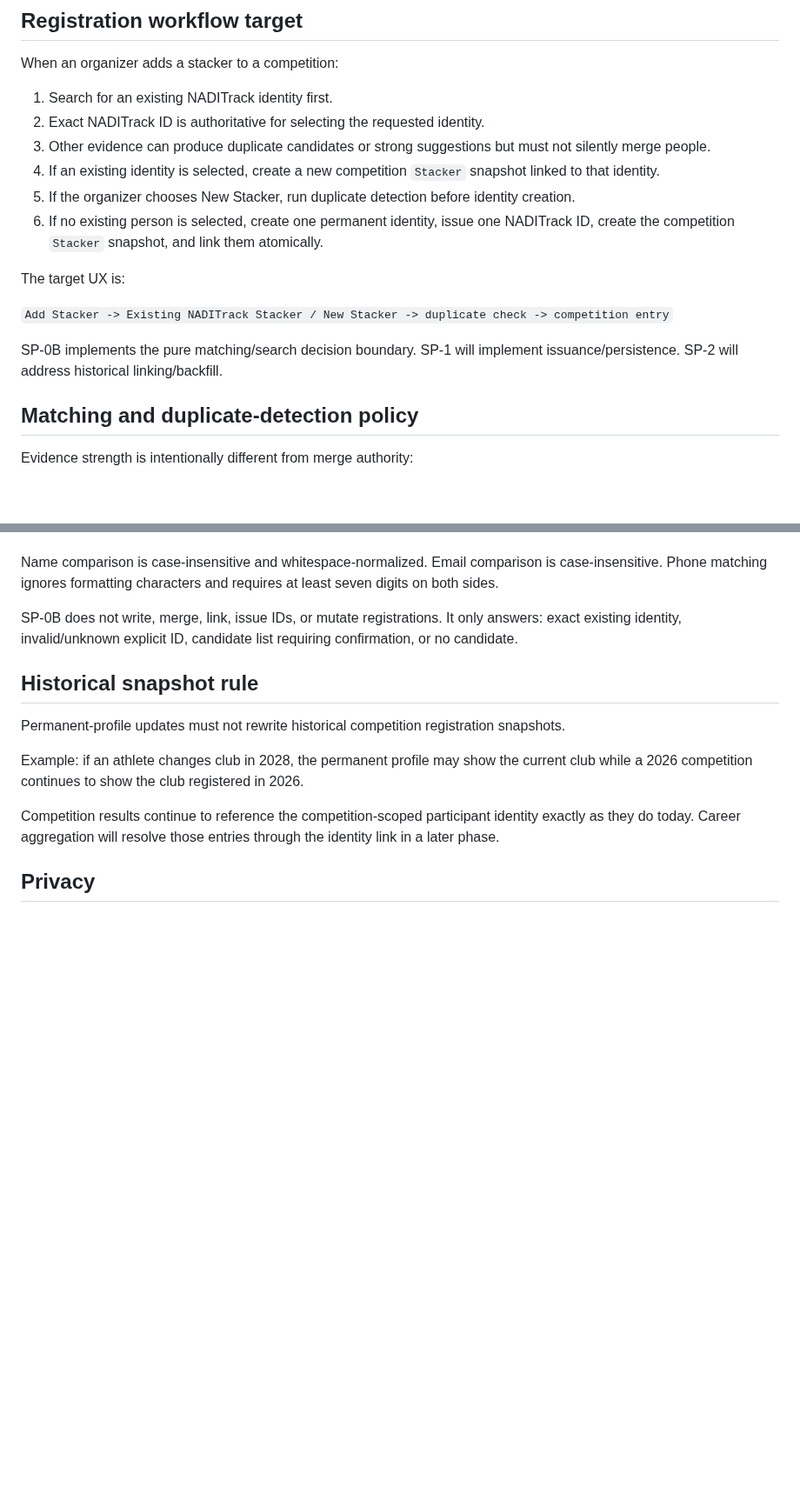
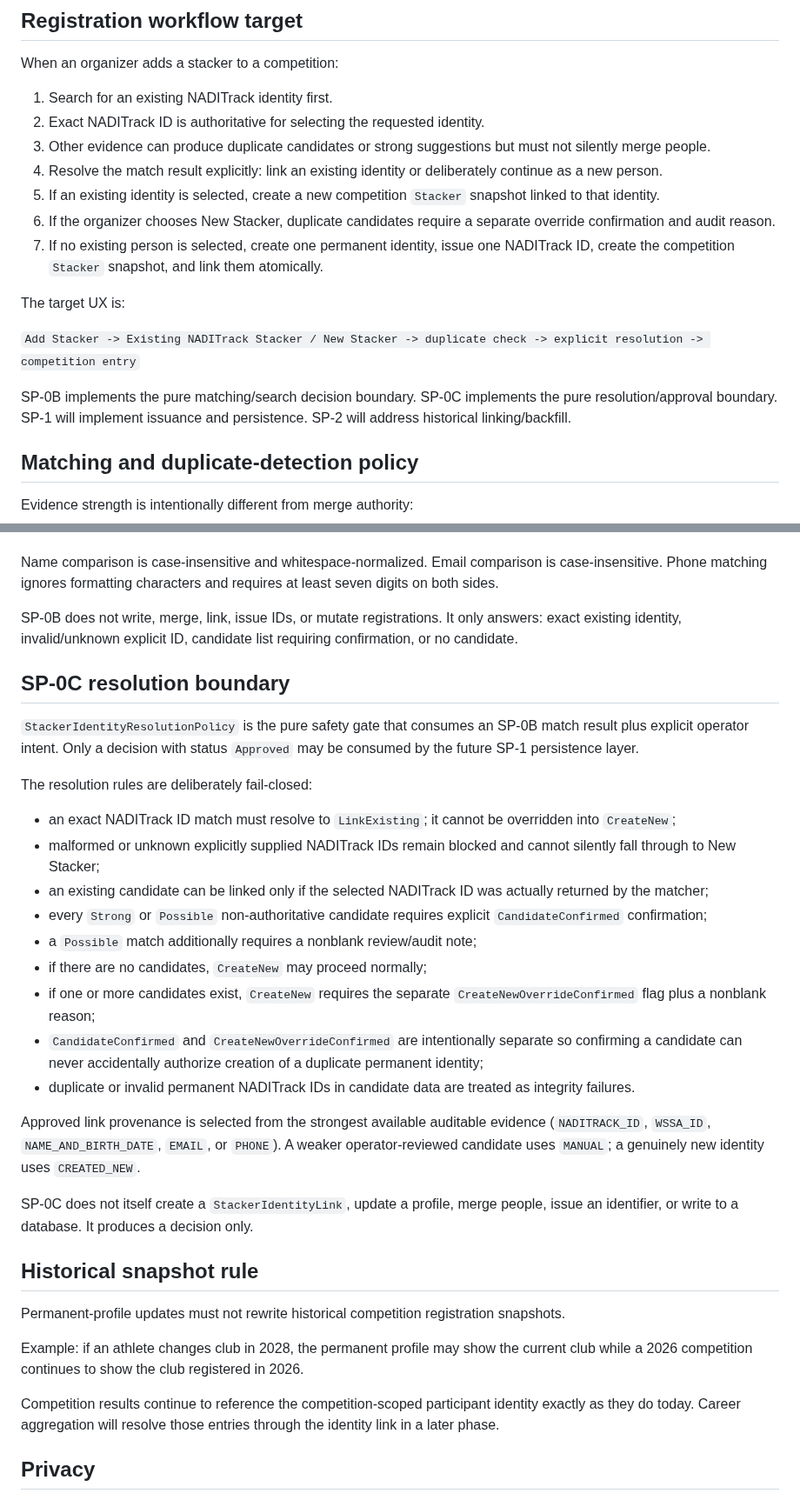
Before and after one commit to casseylim/StackMeet, a Markdown page: docs/architecture/STACKER_IDENTITY_V1.md, 2 parts joined by grey strips. Shown at 87% size. Drawn GitHub-style; blank space fills up the shorter version.

Commit message:
docs: baseline SP-0C resolution boundary

```diff
--- a/docs/architecture/STACKER_IDENTITY_V1.md
+++ b/docs/architecture/STACKER_IDENTITY_V1.md
@@ -51,15 +51,16 @@ When an organizer adds a stacker to a competition:
 1. Search for an existing NADITrack identity first.
 2. Exact NADITrack ID is authoritative for selecting the requested identity.
 3. Other evidence can produce duplicate candidates or strong suggestions but must not silently merge people.
-4. If an existing identity is selected, create a new competition `Stacker` snapshot linked to that identity.
-5. If the organizer chooses New Stacker, run duplicate detection before identity creation.
-6. If no existing person is selected, create one permanent identity, issue one NADITrack ID, create the competition `Stacker` snapshot, and link them atomically.
+4. Resolve the match result explicitly: link an existing identity or deliberately continue as a new person.
+5. If an existing identity is selected, create a new competition `Stacker` snapshot linked to that identity.
+6. If the organizer chooses New Stacker, duplicate candidates require a separate override confirmation and audit reason.
+7. If no existing person is selected, create one permanent identity, issue one NADITrack ID, create the competition `Stacker` snapshot, and link them atomically.
 
 The target UX is:
 
-`Add Stacker -> Existing NADITrack Stacker / New Stacker -> duplicate check -> competition entry`
+`Add Stacker -> Existing NADITrack Stacker / New Stacker -> duplicate check -> explicit resolution -> competition entry`
 
-SP-0B implements the pure matching/search decision boundary. SP-1 will implement issuance/persistence. SP-2 will address historical linking/backfill.
+SP-0B implements the pure matching/search decision boundary. SP-0C implements the pure resolution/approval boundary. SP-1 will implement issuance and persistence. SP-2 will address historical linking/backfill.
 
 ## Matching and duplicate-detection policy
 
@@ -99,6 +100,26 @@ Name comparison is case-insensitive and whitespace-normalized. Email comparison
 
 SP-0B does not write, merge, link, issue IDs, or mutate registrations. It only answers: exact existing identity, invalid/unknown explicit ID, candidate list requiring confirmation, or no candidate.
 
+## SP-0C resolution boundary
+
+`StackerIdentityResolutionPolicy` is the pure safety gate that consumes an SP-0B match result plus explicit operator intent. Only a decision with status `Approved` may be consumed by the future SP-1 persistence layer.
+
+The resolution rules are deliberately fail-closed:
+
+- an exact NADITrack ID match must resolve to `LinkExisting`; it cannot be overridden into `CreateNew`;
+- malformed or unknown explicitly supplied NADITrack IDs remain blocked and cannot silently fall through to New Stacker;
+- an existing candidate can be linked only if the selected NADITrack ID was actually returned by the matcher;
+- every `Strong` or `Possible` non-authoritative candidate requires explicit `CandidateConfirmed` confirmation;
+- a `Possible` match additionally requires a nonblank review/audit note;
+- if there are no candidates, `CreateNew` may proceed normally;
+- if one or more candidates exist, `CreateNew` requires the separate `CreateNewOverrideConfirmed` flag plus a nonblank reason;
+- `CandidateConfirmed` and `CreateNewOverrideConfirmed` are intentionally separate so confirming a candidate can never accidentally authorize creation of a duplicate permanent identity;
+- duplicate or invalid permanent NADITrack IDs in candidate data are treated as integrity failures.
+
+Approved link provenance is selected from the strongest available auditable evidence (`NADITRACK_ID`, `WSSA_ID`, `NAME_AND_BIRTH_DATE`, `EMAIL`, or `PHONE`). A weaker operator-reviewed candidate uses `MANUAL`; a genuinely new identity uses `CREATED_NEW`.
+
+SP-0C does not itself create a `StackerIdentityLink`, update a profile, merge people, issue an identifier, or write to a database. It produces a decision only.
+
 ## Historical snapshot rule
 
 Permanent-profile updates must not rewrite historical competition registration snapshots.
```
Also changed, not shown: other parts of docs/architecture/STACKER_IDENTITY_V1.md (+6 -6 lines).
